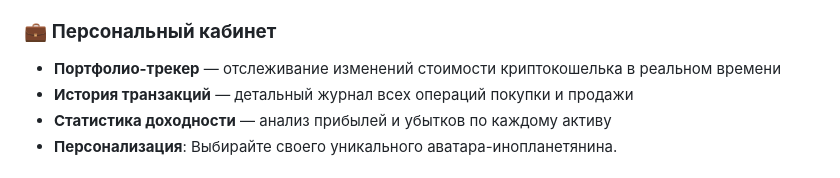
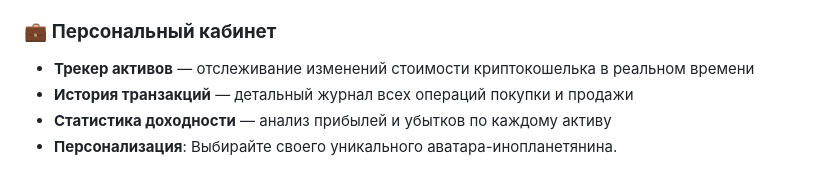
Before and after one commit to LaryStef/CryptoDeal, a Markdown page: README.md, the part around the change. Drawn GitHub-style.

Commit message:
Update description in README

```diff
--- a/README.md
+++ b/README.md
@@ -13,7 +13,7 @@
 - **Публичные Страницы**: Узнавайте новости, просматривайте каталог криптовалют и детальную информацию по каждой монете.
 
 ### 💼 **Персональный кабинет**
-- **Портфолио-трекер** — отслеживание изменений стоимости криптокошелька в реальном времени
+- **Трекер активов** — отслеживание изменений стоимости криптокошелька в реальном времени
 - **История транзакций** — детальный журнал всех операций покупки и продажи
 - **Статистика доходности** — анализ прибылей и убытков по каждому активу
 - **Персонализация**: Выбирайте своего уникального аватара-инопланетянина.
```
